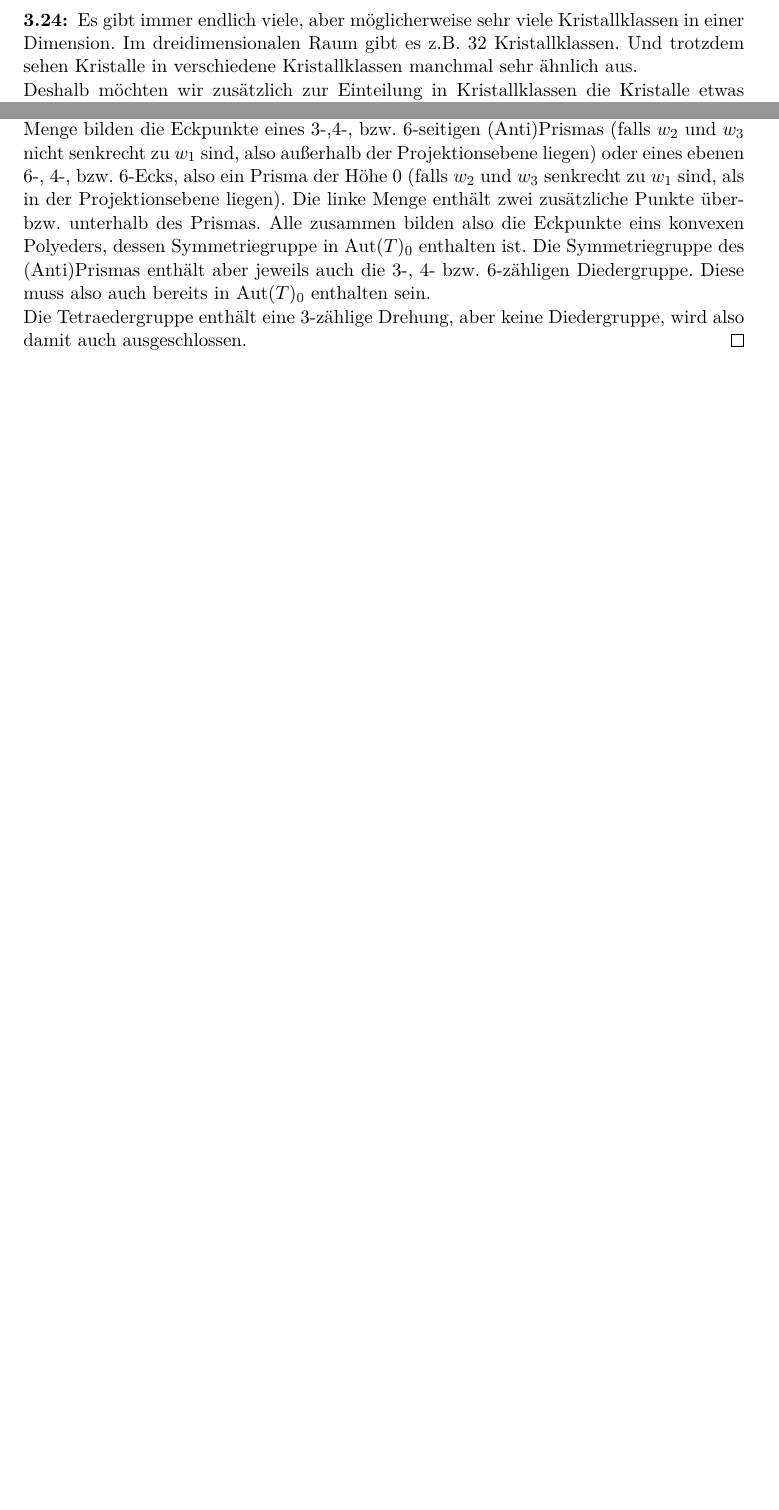
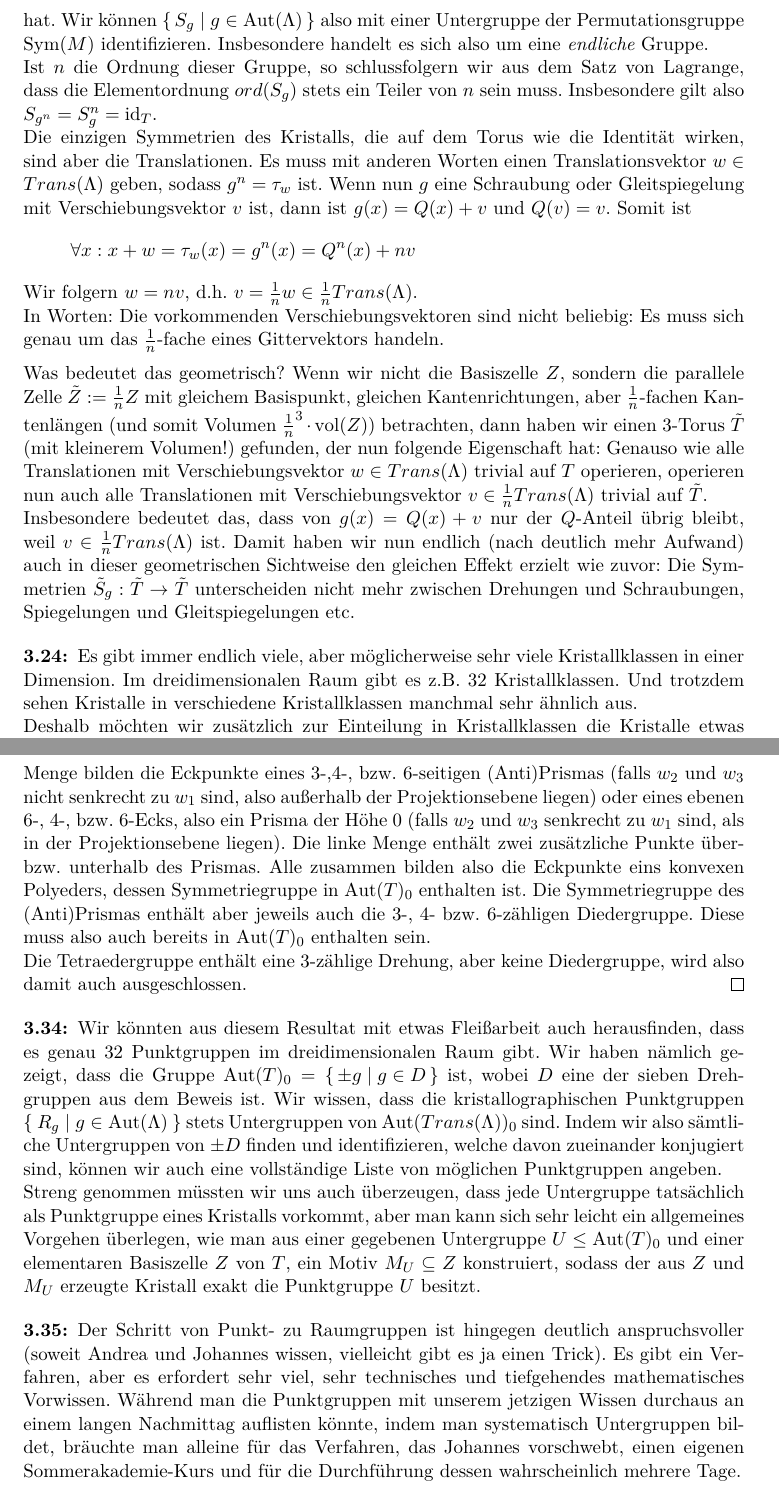
Before and after one commit to JHahnHRO/Kristallographie, a LaTeX document (ourScript/kristallographie_skript.tex, which reads ourScript/kristall_symmetrien.tex): two parts of pages 39 and 45 of 53 before the commit and two parts of pages 40 and 47 of 55 after it, joined at a grey line, cut at the place of the change, the shorter picture padded with empty space. Compiled offline with XeLaTeX; a missing font is replaced by an installed copy or a similar font; a LaTeX package or settings file that is missing is left out.

Commit message:
3-Torus-Konstruktion ausführlicher beschrieben und erläutert.

```diff
--- a/ourScript/kristall_symmetrien.tex
+++ b/ourScript/kristall_symmetrien.tex
@@ -125,3 +129,18 @@ in $O(\IR^n)$ konjugiert sind.
+hat. Wir können $\set{S_g | g\in\Aut(\Lambda)}$ also mit einer Untergruppe der Permutationsgruppe $\Sym(M)$ identifizieren. Insbesondere handelt es sich also um eine \emph{endliche} Gruppe.
+
+Ist $n$ die Ordnung dieser Gruppe, so schlussfolgern wir aus dem Satz von Lagrange, dass die Elementordnung $ord(S_g)$ stets ein Teiler von $n$ sein muss. Insbesondere gilt also $S_{g^n} = S_g^n = \id_T$.
+
+Die einzigen Symmetrien des Kristalls, die auf dem Torus wie die Identität wirken, sind aber die Translationen. Es muss mit anderen Worten einen Translationsvektor $w\in Trans(\Lambda)$ geben, sodass $g^n = \tau_w$ ist. Wenn nun $g$ eine Schraubung oder Gleitspiegelung mit Verschiebungsvektor $v$ ist, dann ist $g(x)=Q(x)+v$ und $Q(v)=v$. Somit ist
+\[\forall x: x+w=\tau_w(x)=g^n(x) = Q^n(x)+nv\]
+Wir folgern $w=nv$, d.h. $v=\frac{1}{n}w\in \frac{1}{n}Trans(\Lambda)$.
+
+In Worten: Die vorkommenden Verschiebungsvektoren sind nicht beliebig: Es muss sich genau um das $\frac{1}{n}$-fache eines Gittervektors handeln.
+
+\medbreak
+Was bedeutet das geometrisch? Wenn wir nicht die Basiszelle $Z$, sondern die parallele Zelle $\tilde{Z}:=\frac{1}{n}Z$ mit gleichem Basispunkt, gleichen Kantenrichtungen, aber $\frac{1}{n}$-fachen Kantenlängen (und somit Volumen $\frac{1}{n}^3\cdot\operatorname{vol}(Z)$) betrachten, dann haben wir einen 3-Torus $\tilde{T}$ (mit kleinerem Volumen!) gefunden, der nun folgende Eigenschaft hat: Genauso wie alle Translationen mit Verschiebungsvektor $w\in Trans(\Lambda)$ trivial auf $T$ operieren, operieren nun auch alle Translationen mit Verschiebungsvektor $v\in\frac{1}{n}Trans(\Lambda)$ trivial auf $\tilde{T}$.
+
+Insbesondere bedeutet das, dass von $g(x)=Q(x)+v$ nur der $Q$-Anteil übrig bleibt, weil $v\in\frac{1}{n}Trans(\Lambda)$ ist. Damit haben wir nun endlich (nach deutlich mehr Aufwand) auch in dieser geometrischen Sichtweise den gleichen Effekt erzielt wie zuvor: Die Symmetrien $\tilde{S}_g: \tilde{T}\to\tilde{T}$ unterscheiden nicht mehr zwischen Drehungen und Schraubungen, Spiegelungen und Gleitspiegelungen etc.
+\end{remark}
 
 \begin{remark}
 Es gibt immer endlich viele, aber möglicherweise sehr viele Kristallklassen in einer Dimension. Im dreidimensionalen Raum gibt es z.B. 32 Kristallklassen. Und trotzdem sehen Kristalle in verschiedene Kristallklassen manchmal sehr ähnlich aus.
@@ -344,3 +363,13 @@ Sie ist offenbar unter Inversion und Anwendung der Rotation $g$ invariant und er
 
 Die Tetraedergruppe enthält eine 3-zählige Drehung, aber keine Diedergruppe, wird also damit auch ausgeschlossen.
 \end{proof}
+
+\begin{remark}
+Wir könnten aus diesem Resultat mit etwas Fleißarbeit auch herausfinden, dass es genau 32 Punktgruppen im dreidimensionalen Raum gibt. Wir haben nämlich gezeigt, dass die Gruppe $\Aut(T)_0 = \set{\pm g | g\in D}$ ist, wobei $D$ eine der sieben Drehgruppen aus dem Beweis ist. Wir wissen, dass die kristallographischen Punktgruppen $\Set{R_g | g\in\Aut(\Lambda)}$ stets Untergruppen von $\Aut(Trans(\Lambda))_0$ sind. Indem wir also sämtliche Untergruppen von $\pm D$ finden und identifizieren, welche davon zueinander konjugiert sind, können wir auch eine vollständige Liste von möglichen Punktgruppen angeben.
+
+Streng genommen müssten wir uns auch überzeugen, dass jede Untergruppe tatsächlich als Punktgruppe eines Kristalls vorkommt, aber man kann sich sehr leicht ein allgemeines Vorgehen überlegen, wie man aus einer gegebenen Untergruppe $U\leq\Aut(T)_0$ und einer elementaren Basiszelle $Z$ von $T$, ein Motiv $M_U\subseteq Z$ konstruiert, sodass der aus $Z$ und $M_U$ erzeugte Kristall exakt die Punktgruppe $U$ besitzt.
+\end{remark}
+
+\begin{remark}
+Der Schritt von Punkt- zu Raumgruppen ist hingegen deutlich anspruchsvoller (soweit Andrea und Johannes wissen, vielleicht gibt es ja einen Trick). Es gibt ein Verfahren, aber es erfordert sehr viel, sehr technisches und tiefgehendes mathematisches Vorwissen. Während man die Punktgruppen mit unserem jetzigen Wissen durchaus an einem langen Nachmittag auflisten könnte, indem man systematisch Untergruppen bildet, bräuchte man alleine für das Verfahren, das Johannes vorschwebt, einen eigenen Sommerakademie-Kurs und für die Durchführung dessen wahrscheinlich mehrere Tage.
+\end{remark}
```
Also changed, not shown: ourScript/kristall_symmetrien.tex (52 more changed lines).
